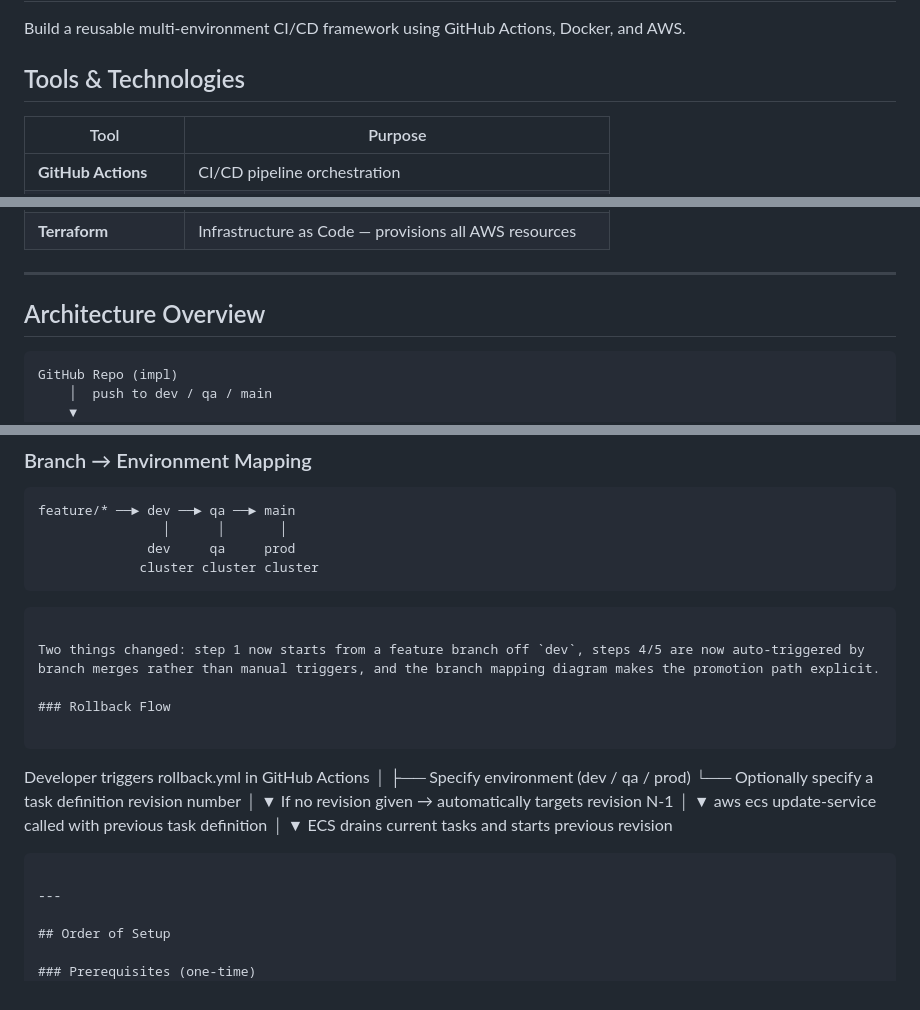
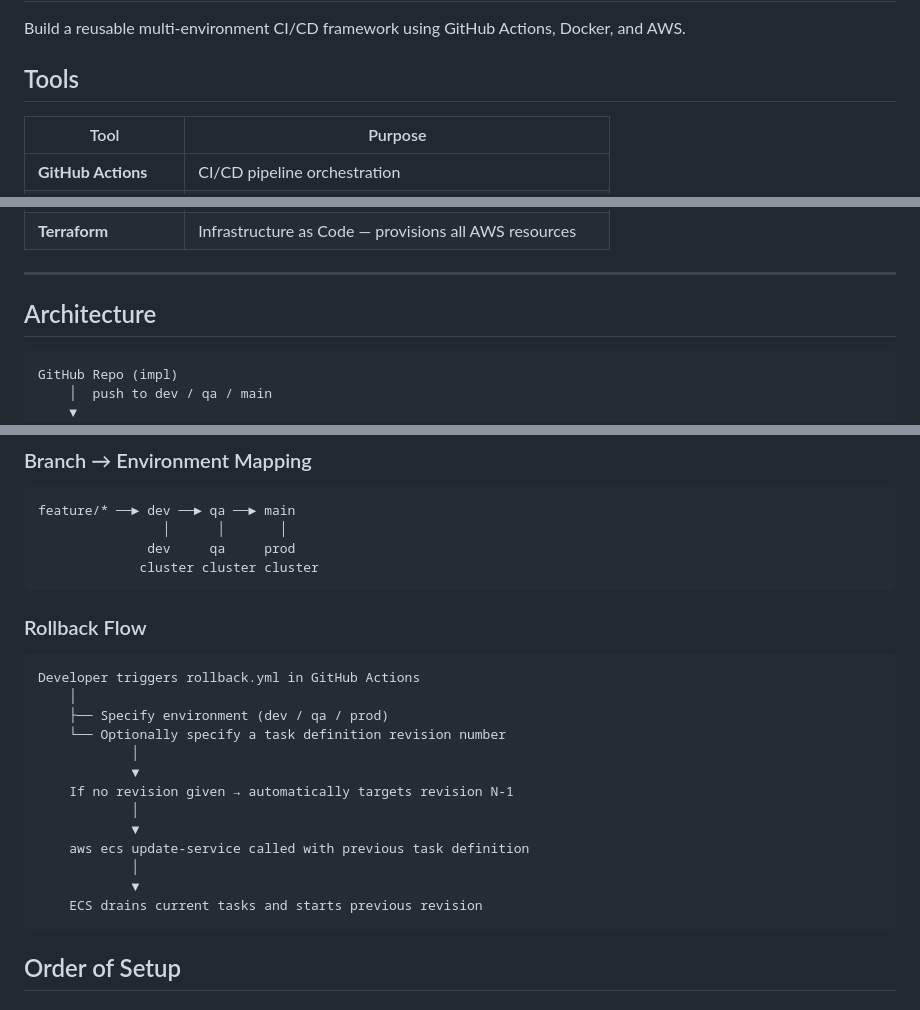
Before and after one commit to Eniadebisi/Solutions_Architect, a Markdown page: proj1-ci-cd-pipeline/ReadMe.md, 3 parts joined by grey strips. Rendered like a GitHub page.

````diff
--- a/proj1-ci-cd-pipeline/ReadMe.md
+++ b/proj1-ci-cd-pipeline/ReadMe.md
@@ -3,7 +3,7 @@ This repository will be used to track learnings on projects. Project that will b
 # Project 1 - Reusable CI/CD Pipeline Framework
 Build a reusable multi-environment CI/CD framework using GitHub Actions, Docker, and AWS.
 
-## Tools & Technologies
+## Tools
 
 | Tool | Purpose |
 |------|---------|
@@ -20,7 +20,7 @@ Build a reusable multi-environment CI/CD framework using GitHub Actions, Docker,
 
 ---
 
-## Architecture Overview
+## Architecture
 
 ```
 GitHub Repo (impl)
@@ -98,9 +98,6 @@ feature/* ──► dev ──► qa ──► main
               dev     qa     prod
              cluster cluster cluster
 ```
-```
-
-Two things changed: step 1 now starts from a feature branch off `dev`, steps 4/5 are now auto-triggered by branch merges rather than manual triggers, and the branch mapping diagram makes the promotion path explicit.
 
 ### Rollback Flow
 
@@ -119,8 +116,6 @@ Developer triggers rollback.yml in GitHub Actions
             ▼
     ECS drains current tasks and starts previous revision
 ```
-
----
 
 ## Order of Setup
 
````
